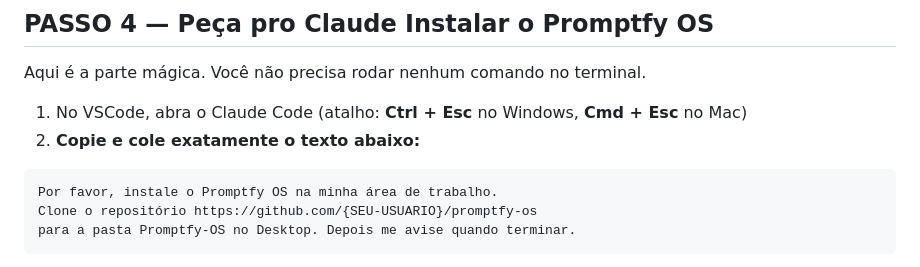
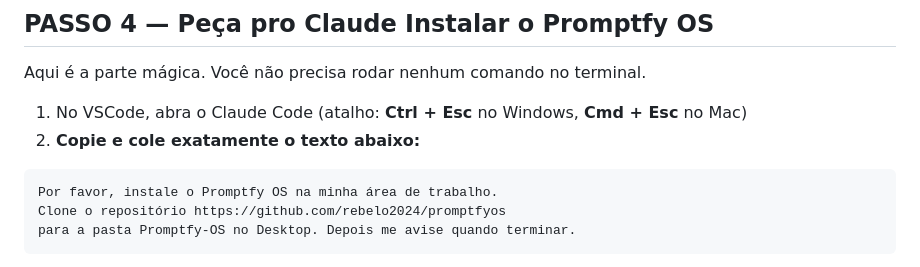
Before and after one commit to jorcardjunior/Ponto-Das-Ofertas-, a Markdown page: INSTALL.md, the part around the change. GitHub-like rendering.

````diff
--- a/INSTALL.md
+++ b/INSTALL.md
@@ -62,7 +62,7 @@ Aqui é a parte mágica. Você não precisa rodar nenhum comando no terminal.
 
 ```
 Por favor, instale o Promptfy OS na minha área de trabalho.
-Clone o repositório https://github.com/{SEU-USUARIO}/promptfy-os
+Clone o repositório https://github.com/rebelo2024/promptfyos
 para a pasta Promptfy-OS no Desktop. Depois me avise quando terminar.
 ```
 
````
Also changed, not shown: README.md (+1 -1 lines).
